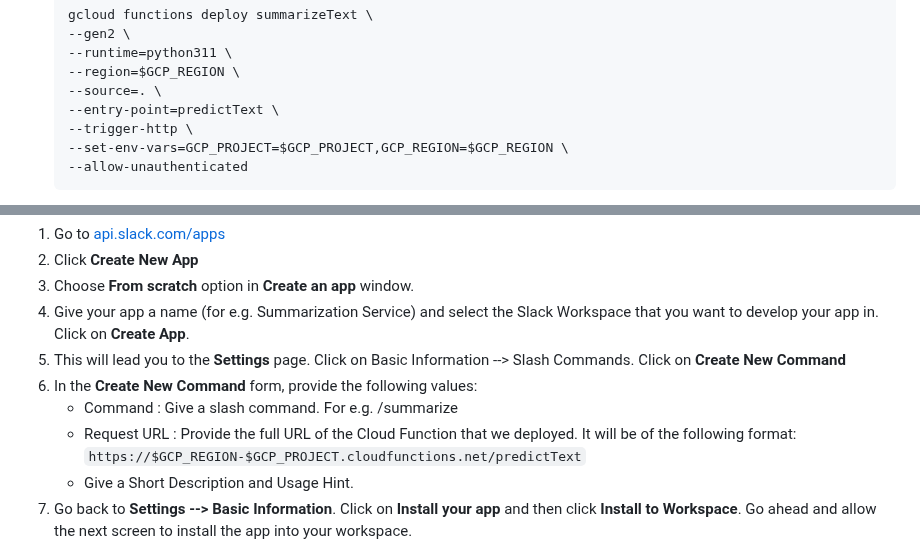
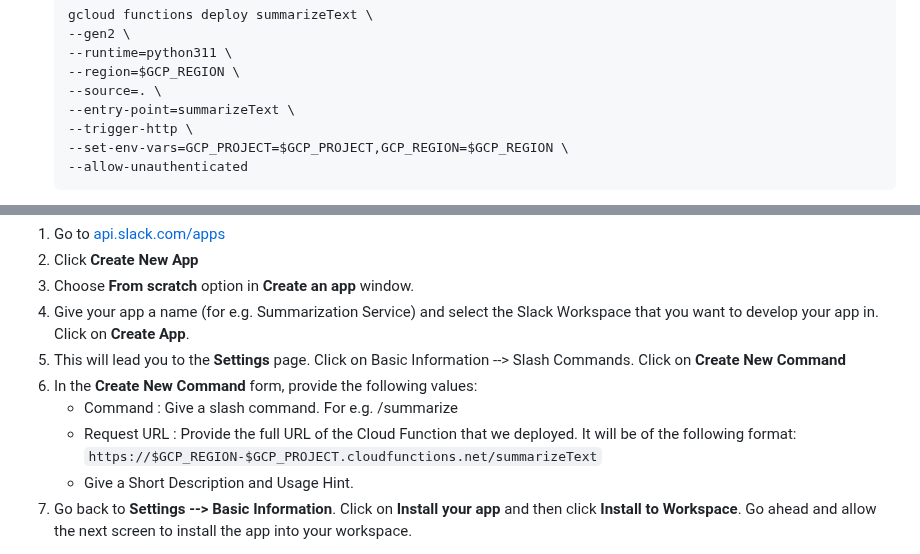
Before and after one commit to rominirani/genai-apptemplates-googlecloud, a Markdown page: summarization-slack/README.md, 2 parts joined by grey strips. Rendered like a GitHub page.

```diff
--- a/summarization-slack/README.md
+++ b/summarization-slack/README.md
@@ -39,7 +39,7 @@ Assuming that you have a copy of this project on your local machine with `gcloud
    --runtime=python311 \
    --region=$GCP_REGION \
    --source=. \
-   --entry-point=predictText \
+   --entry-point=summarizeText \
    --trigger-http \
    --set-env-vars=GCP_PROJECT=$GCP_PROJECT,GCP_REGION=$GCP_REGION \
    --allow-unauthenticated
@@ -58,7 +58,7 @@ We are going to create a custom Slash Command in Slack. This custom command that
 5. This will lead you to the **Settings** page. Click on Basic Information --> Slash Commands. Click on **Create New Command**
 6. In the **Create New Command** form, provide the following values:
    - Command : Give a slash command. For e.g. /summarize
-   - Request URL : Provide the full URL of the Cloud Function that we deployed. It will be of the following format: `https://$GCP_REGION-$GCP_PROJECT.cloudfunctions.net/predictText`
+   - Request URL : Provide the full URL of the Cloud Function that we deployed. It will be of the following format: `https://$GCP_REGION-$GCP_PROJECT.cloudfunctions.net/summarizeText`
    - Give a Short Description and Usage Hint.
 7. Go back to **Settings --> Basic Information**. Click on **Install your app** and then click **Install to Workspace**. Go ahead and allow the next screen to install the app into your workspace.
 
```
